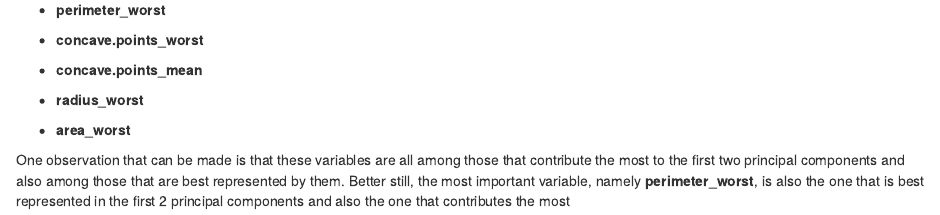
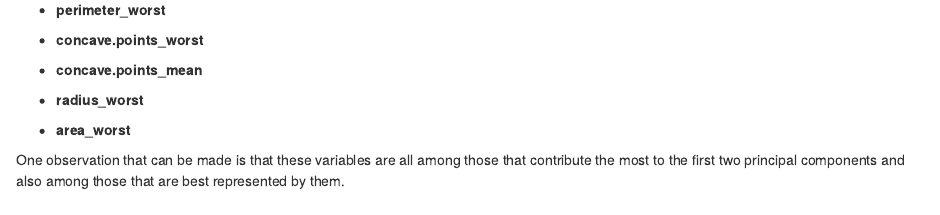
Before and after one commit to Xenmas97/Cancer-analyse, an R Markdown document (cancer_analyse.Rmd): the page in a window 1100 px wide, from 13440 px down. Rendered offline with R 4.5, knitr and Pandoc, with nearby package versions; drawn as R Markdown's standard HTML page in place of the format the file asks for; code that draws random numbers runs with fixed seeds of ours; some code elsewhere in the file could not run offline; common packages that the code uses without loading them are loaded.

Commit message:
Update cancer_analyse.Rmd

```diff
--- a/cancer_analyse.Rmd
+++ b/cancer_analyse.Rmd
@@ -501,4 +501,4 @@ The most important variables in building the model are:
 
 -   **area_worst**
 
-One observation that can be made is that these variables are all among those that contribute the most to the first two principal components and also among those that are best represented by them. Better still, the most important variable, namely **perimeter_worst**, is also the one that is best represented in the first 2 principal components and also the one that contributes the most
+One observation that can be made is that these variables are all among those that contribute the most to the first two principal components and also among those that are best represented by them.
```
